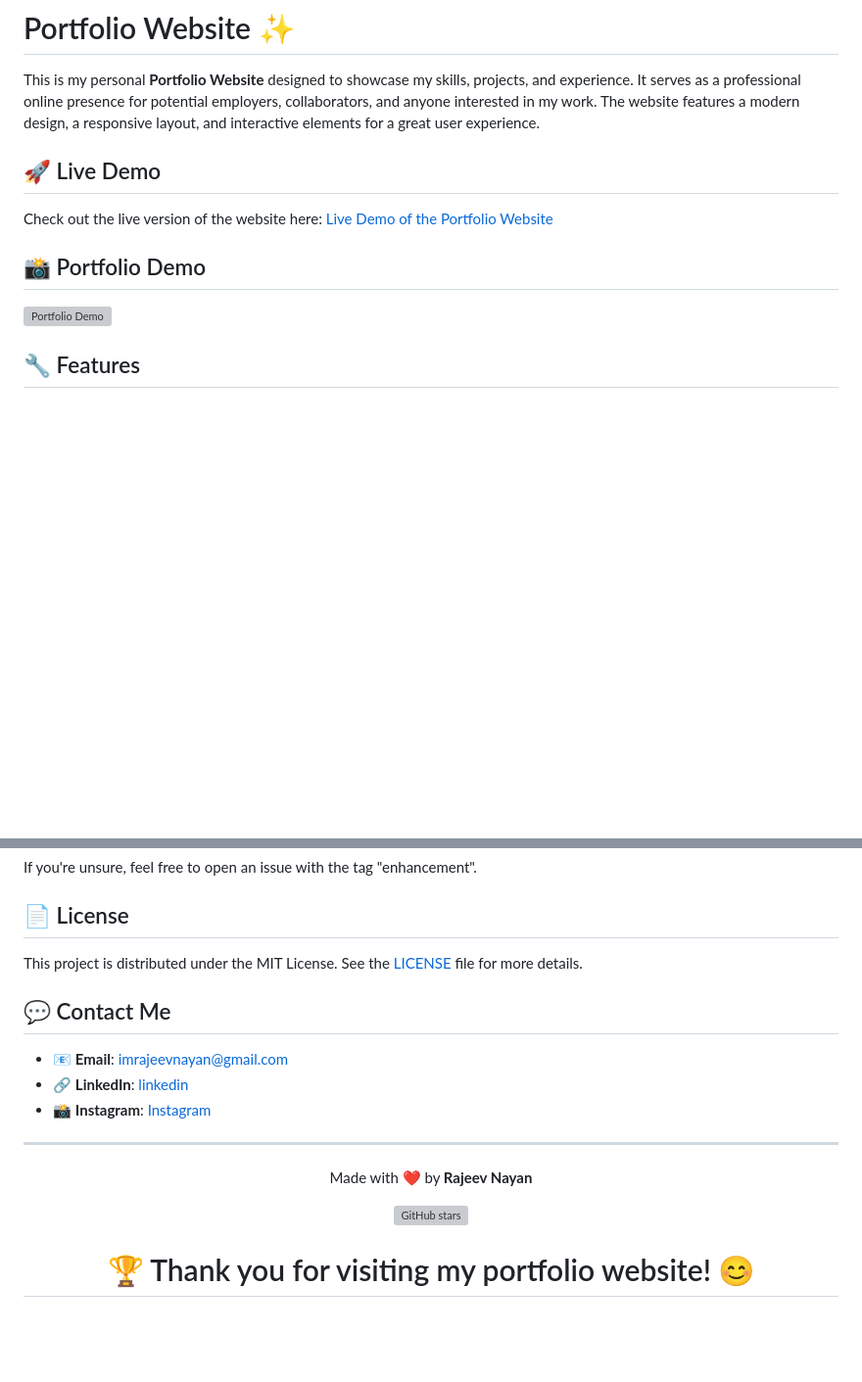
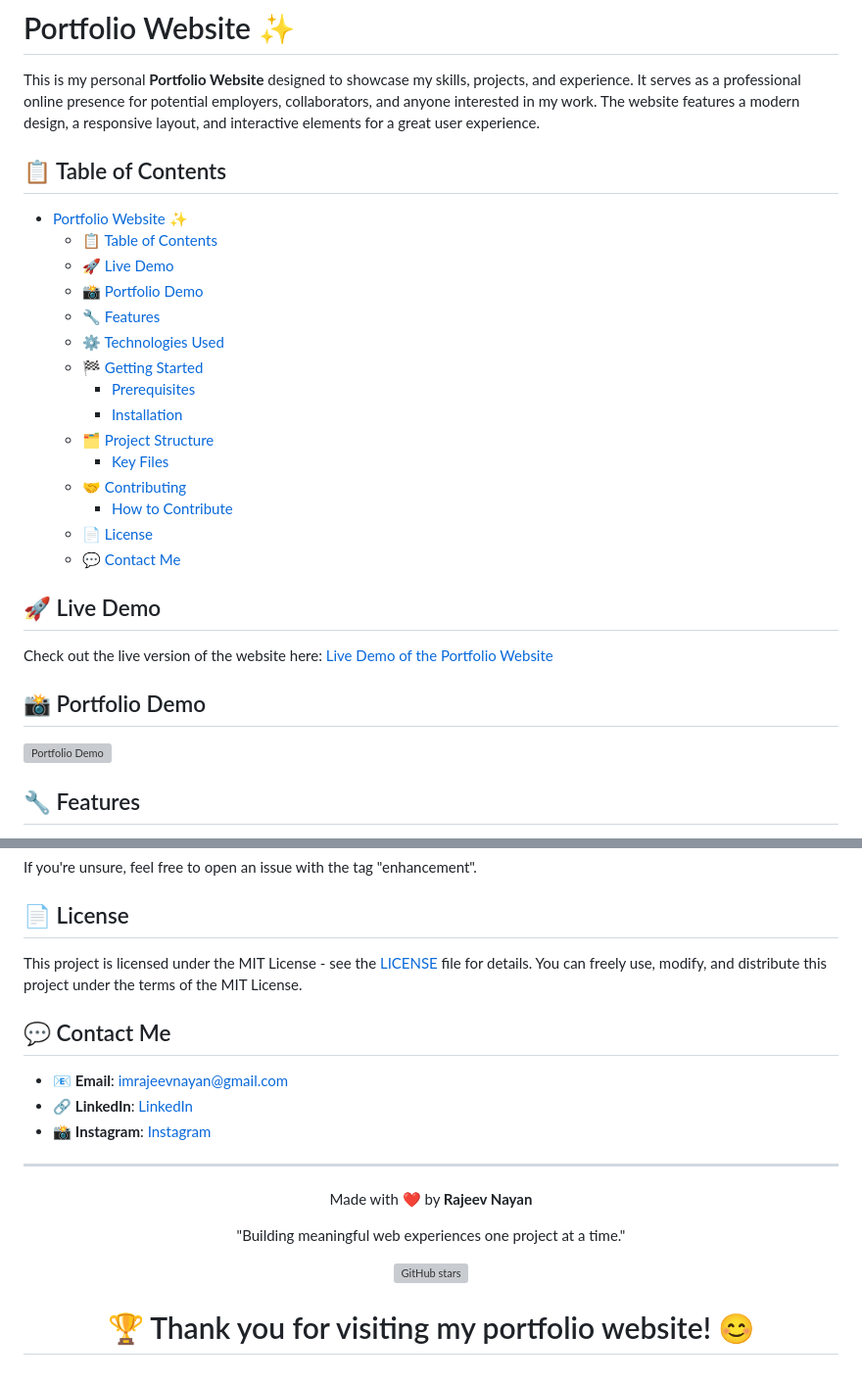
Before and after one commit to imrajeevnayan/Portfolio-Website, a Markdown page: README.md, 2 parts joined by grey strips. Shown: that part at 98% size. GitHub-like rendering; blank space fills up the shorter version; grey boxes are pictures that could not be loaded.

```diff
--- a/README.md
+++ b/README.md
@@ -1,6 +1,23 @@
 # Portfolio Website ✨
 
 This is my personal **Portfolio Website** designed to showcase my skills, projects, and experience. It serves as a professional online presence for potential employers, collaborators, and anyone interested in my work. The website features a modern design, a responsive layout, and interactive elements for a great user experience.
+
+## 📋 Table of Contents
+- [Portfolio Website ✨](#portfolio-website-)
+  - [📋 Table of Contents](#-table-of-contents)
+  - [🚀 Live Demo](#-live-demo)
+  - [📸 Portfolio Demo](#-portfolio-demo)
+  - [🔧 Features](#-features)
+  - [⚙️ Technologies Used](#️-technologies-used)
+  - [🏁 Getting Started](#-getting-started)
+    - [Prerequisites](#prerequisites)
+    - [Installation](#installation)
+  - [🗂️ Project Structure](#️-project-structure)
+    - [Key Files](#key-files)
+  - [🤝 Contributing](#-contributing)
+    - [How to Contribute](#how-to-contribute)
+  - [📄 License](#-license)
+  - [💬 Contact Me](#-contact-me)
 
 ## 🚀 Live Demo
 
@@ -10,8 +27,6 @@ Check out the live version of the website here:
 ## 📸 Portfolio Demo
 
 ![Portfolio Demo](./resources/portfolio-demo.gif)
-
-
 
 ## 🔧 Features
 
@@ -116,12 +131,13 @@ If you're unsure, feel free to open an issue with the tag "enhancement".
 
 ## 📄 License
 
-This project is distributed under the MIT License. See the [LICENSE](LICENSE) file for more details.
+This project is licensed under the MIT License - see the [LICENSE](LICENSE) file for details.
+You can freely use, modify, and distribute this project under the terms of the MIT License.
 
 ## 💬 Contact Me
 
 - 📧 **Email**: [imrajeevnayan@gmail.com](mailto:imrajeevnayan@gmail.com)
-- 🔗 **LinkedIn**: [linkedin](https://www.linkedin.com/in/imrajeevnayan/)
+- 🔗 **LinkedIn**: [LinkedIn](https://www.linkedin.com/in/imrajeevnayan/)
 - 📸 **Instagram**: [Instagram](https://www.instagram.com/imrajeevnayan/)
 
 ---
@@ -129,11 +145,17 @@ This project is distributed under the MIT License. See the [LICENSE](LICENSE) fi
 <p align="center">
   Made with ❤️ by <strong>Rajeev Nayan</strong>
 </p>
+
+<p align="center">
+  "Building meaningful web experiences one project at a time."
+</p>
+
 <p align="center">
   <a href="https://github.com/imrajeevnayan/Portfolio">
     <img src="https://img.shields.io/github/stars/imrajeevnayan/Portfolio?style=social" alt="GitHub stars">
   </a>
 </p>
-   <h1 align="center">
- 🏆 Thank you for visiting my portfolio website! 😊
+
+<h1 align="center">
+  🏆 Thank you for visiting my portfolio website! 😊
 </h1>
```
